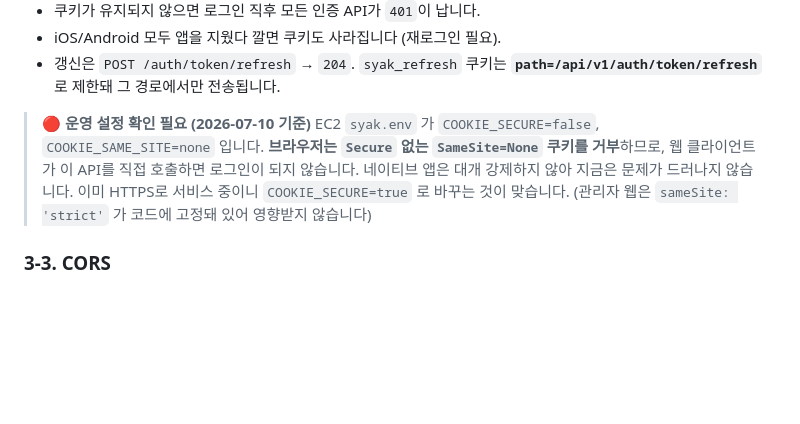
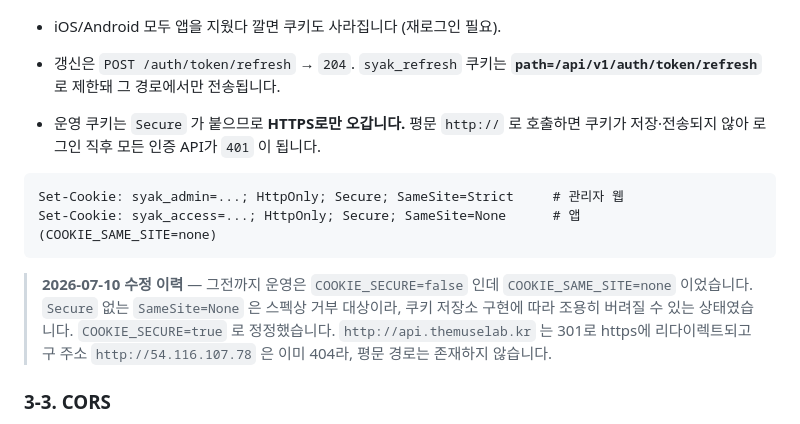
Before and after one commit to themuselab/syak_BE, a Markdown page: docs/09-frontend-integration.md, the part around the change. Rendered like a GitHub page; blank space fills up the shorter version.

Commit message:
docs: 운영 쿠키를 Secure로 정정한 내용 반영
운영 syak.env가 COOKIE_SECURE=false인데 COOKIE_SAME_SITE=none이었다.
Secure 없는 SameSite=None은 스펙상 거부 대상이라, 클라이언트의 쿠키 저장소
구현에 따라 조용히 버려질 수 있는 상태였다. COOKIE_SECURE=true로 바꿨다.

평문 경로는 이미 존재하지 않아 잃을 트래픽이 없다.
http://api.themuselab.kr 는 301로 https 리다이렉트, 구 IP는 404다.

Co-Authored-By: Claude Opus 4.8 <noreply@anthropic.com>

````diff
--- a/docs/09-frontend-integration.md
+++ b/docs/09-frontend-integration.md
@@ -78,12 +78,19 @@ axios.create({ baseURL, withCredentials: true })
 - 갱신은 `POST /auth/token/refresh` → `204`. `syak_refresh` 쿠키는
   **`path=/api/v1/auth/token/refresh`** 로 제한돼 그 경로에서만 전송됩니다.
 
-> 🔴 **운영 설정 확인 필요 (2026-07-10 기준)**
-> EC2 `syak.env` 가 `COOKIE_SECURE=false`, `COOKIE_SAME_SITE=none` 입니다.
-> **브라우저는 `Secure` 없는 `SameSite=None` 쿠키를 거부**하므로, 웹 클라이언트가 이 API를
-> 직접 호출하면 로그인이 되지 않습니다. 네이티브 앱은 대개 강제하지 않아 지금은 문제가 드러나지 않습니다.
-> 이미 HTTPS로 서비스 중이니 `COOKIE_SECURE=true` 로 바꾸는 것이 맞습니다.
-> (관리자 웹은 `sameSite: 'strict'` 가 코드에 고정돼 있어 영향받지 않습니다)
+- 운영 쿠키는 `Secure` 가 붙으므로 **HTTPS로만 오갑니다.** 평문 `http://` 로 호출하면 쿠키가
+  저장·전송되지 않아 로그인 직후 모든 인증 API가 `401` 이 됩니다.
+
+```
+Set-Cookie: syak_admin=...; HttpOnly; Secure; SameSite=Strict     # 관리자 웹
+Set-Cookie: syak_access=...; HttpOnly; Secure; SameSite=None      # 앱 (COOKIE_SAME_SITE=none)
+```
+
+> **2026-07-10 수정 이력** — 그전까지 운영은 `COOKIE_SECURE=false` 인데 `COOKIE_SAME_SITE=none`
+> 이었습니다. `Secure` 없는 `SameSite=None` 은 스펙상 거부 대상이라, 쿠키 저장소 구현에 따라
+> 조용히 버려질 수 있는 상태였습니다. `COOKIE_SECURE=true` 로 정정했습니다.
+> `http://api.themuselab.kr` 는 301로 https에 리다이렉트되고 구 주소 `http://54.116.107.78` 은
+> 이미 404라, 평문 경로는 존재하지 않습니다.
 
 ### 3-3. CORS
 - 관리자 웹은 API와 **동일 출처**(`admin.themuselab.kr` 에서 `/api/*` 프록시)라 CORS 없음.
````
